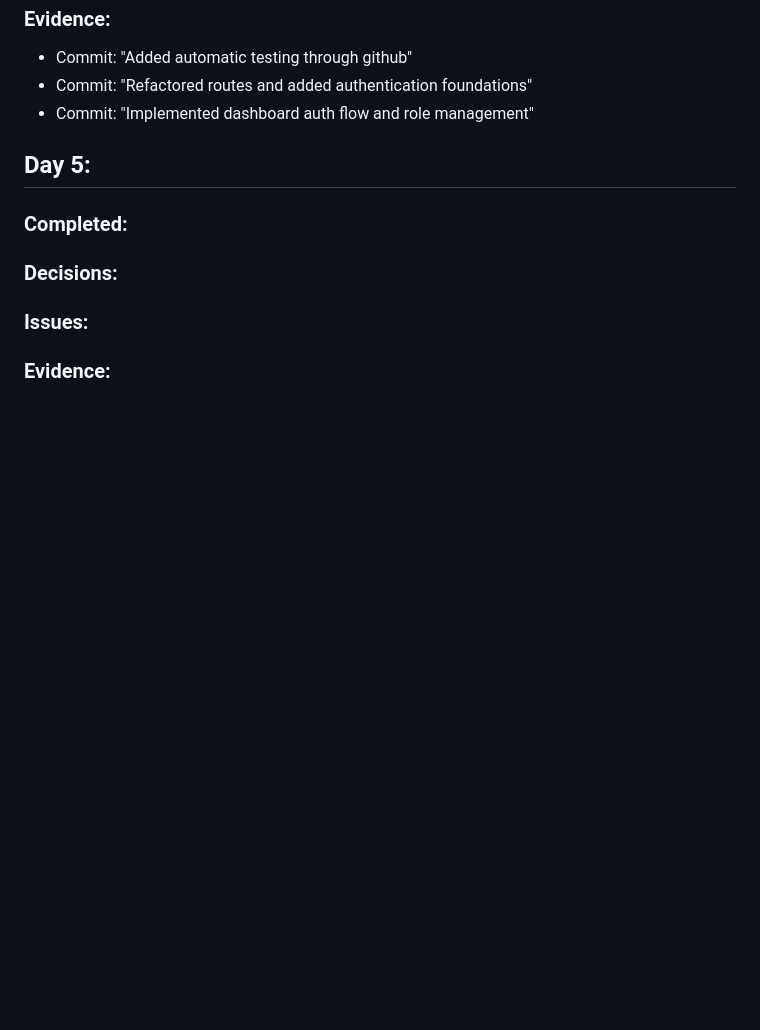
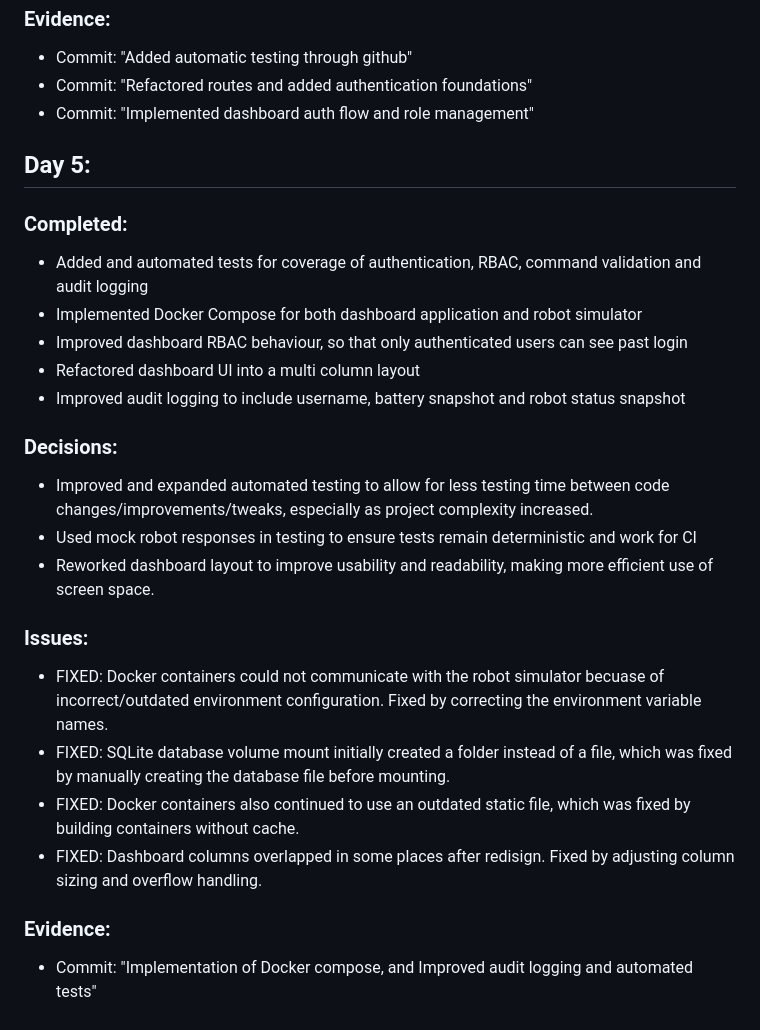
Before and after one commit to Alfie7G/robot_management_system, a Markdown page: docs/dev-log.md, the part around the change. GitHub-like rendering; blank space fills up the shorter version.

Commit message:
Updated dev log

```diff
--- a/docs/dev-log.md
+++ b/docs/dev-log.md
@@ -118,10 +118,23 @@
 ## Day 5:
 
 ### Completed:
+ - Added and automated tests for coverage of authentication, RBAC, command validation and audit logging
+ - Implemented Docker Compose for both dashboard application and robot simulator
+ - Improved dashboard RBAC behaviour, so that only authenticated users can see past login
+ - Refactored dashboard UI into a multi column layout
+ - Improved audit logging to include username, battery snapshot and robot status snapshot
+
+### Decisions:
+ - Improved and expanded automated testing to allow for less testing time between code changes/improvements/tweaks, especially as project complexity increased.
+ - Used mock robot responses in testing to ensure tests remain deterministic and work for CI
+ - Reworked dashboard layout to improve usability and readability, making more efficient use of screen space.
+
+### Issues:
+ - FIXED: Docker containers could not communicate with the robot simulator becuase of incorrect/outdated environment configuration. Fixed by correcting the environment variable names.
+ - FIXED: SQLite database volume mount initially created a folder instead of a file, which was fixed by manually creating the database file before mounting.
+ - FIXED: Docker containers also continued to use an outdated static file, which was fixed by building containers without cache.
+ - FIXED: Dashboard columns overlapped in some places after redisign. Fixed by adjusting column sizing and overflow handling.
 
 
-### Decisions:
-
-### Issues:
-
 ### Evidence:
+ - Commit: "Implementation of Docker compose, and Improved audit logging and automated tests"
```
